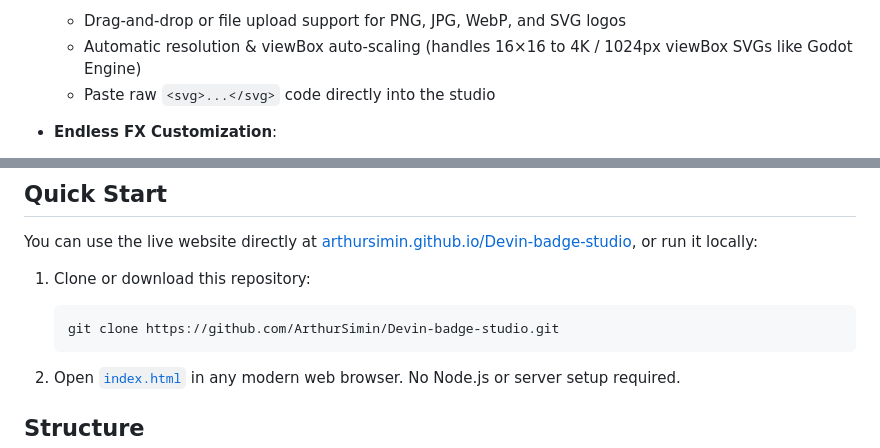
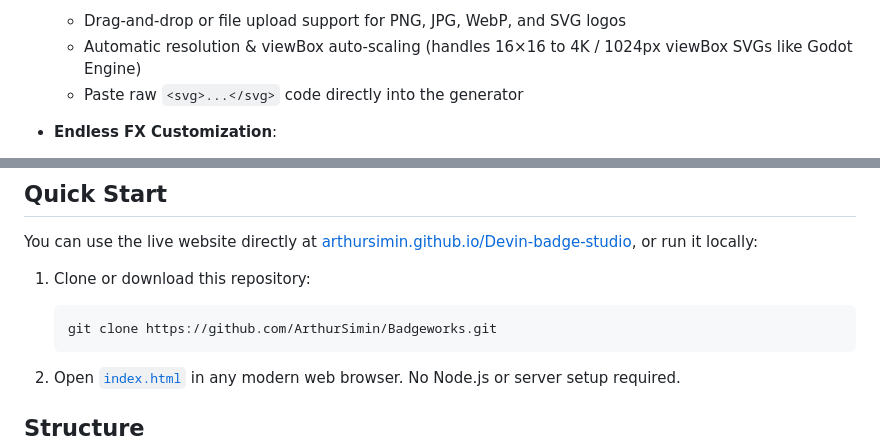
Before and after one commit to ArthurSimin/Badgeworks, a Markdown page: README.md, 2 parts joined by grey strips. Drawn GitHub-style.

````diff
--- a/README.md
+++ b/README.md
@@ -43,7 +43,7 @@
 
   * Drag-and-drop or file upload support for PNG, JPG, WebP, and SVG logos
   * Automatic resolution & viewBox auto-scaling (handles 16×16 to 4K / 1024px viewBox SVGs like Godot Engine)
-  * Paste raw `<svg>...</svg>` code directly into the studio
+  * Paste raw `<svg>...</svg>` code directly into the generator
 
 * **Endless FX Customization**:
 
@@ -70,7 +70,7 @@ You can use the live website directly at [arthursimin.github.io/Devin-badge-stud
 1. Clone or download this repository:
 
    ```bash
-   git clone https://github.com/ArthurSimin/Devin-badge-studio.git
+   git clone https://github.com/ArthurSimin/Badgeworks.git
    ```
 
 2. Open [`index.html`](index.html) in any modern web browser. No Node.js or server setup required.
````
Also changed, not shown: other parts of README.md (+1 -1 lines).
